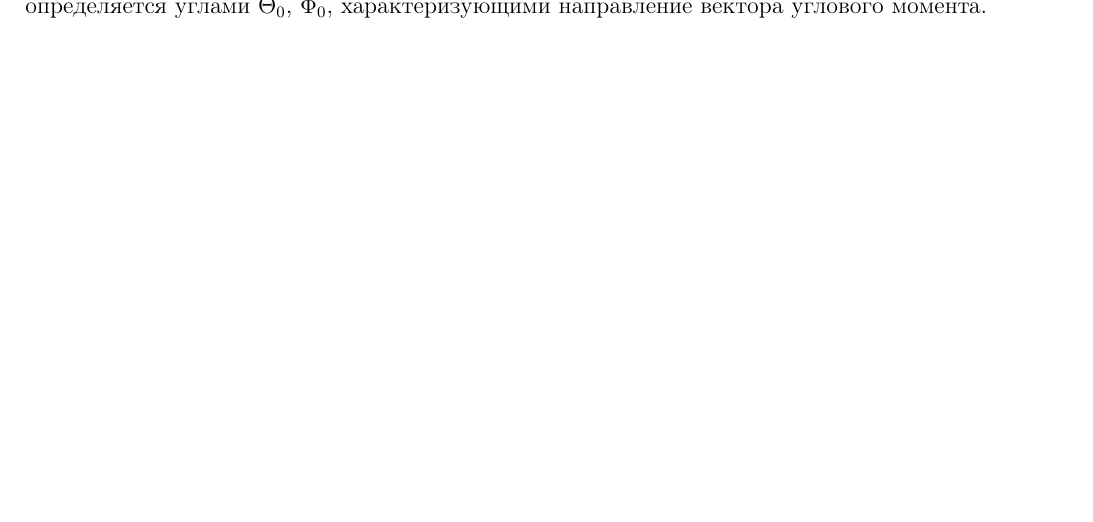
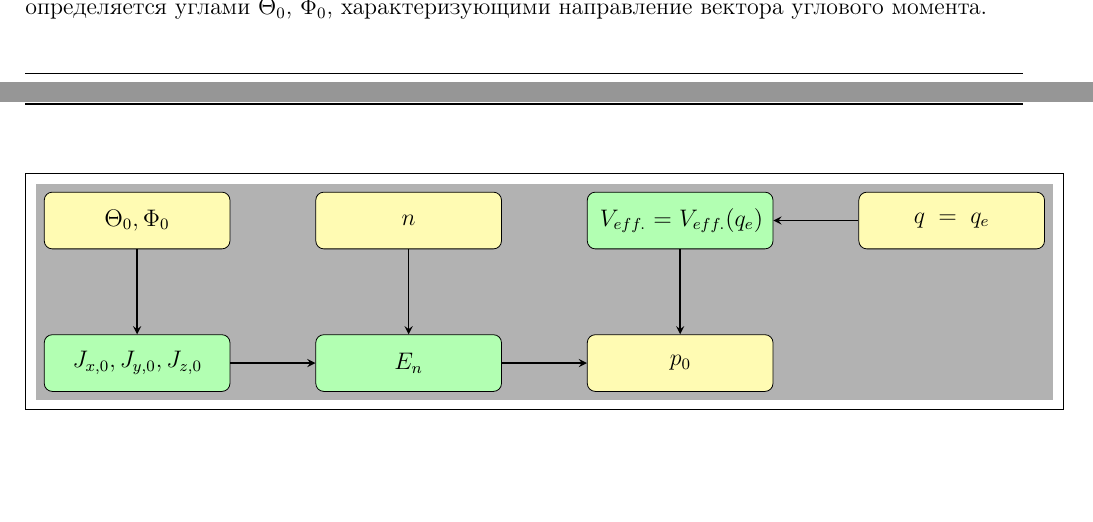
Before and after one commit to artfin/molstructure, a LaTeX document (Tex/Artoum/main.tex, which reads Tex/Artoum/trajectories.tex, Tex/flowcharts/flow3.tex): part of page 16 of 18 before the commit and two parts of pages 16 and 17 of 19 after it, the two joined at a grey line, cut so that both start at the same text, the shorter picture padded with empty space. Compiled offline with pdfLaTeX.

Commit message:
initial conditions scheme

```diff
--- a/Tex/Artoum/trajectories.tex
+++ b/Tex/Artoum/trajectories.tex
@@ -23,3 +23,16 @@ E_n = \frac{p_0^2}{I_0} + V_{eff.} (q_0) \quad \implies \quad p_0 = \sqrt{I_0 \c
 \end{gather}
 
 Отметим, что положение $E_n$ внутри энергетической полосы (рисунок \eqref{vib_levels}) с номером $n$ определяется углами $\Theta_0$, $\Phi_0$, характеризующими направление вектора углового момента.
+
+\hspace*{-1cm}
+\begin{center}
+\begin{tikzpicture}[framed]
+
+  \input{../flowcharts/flow3.tex}
+
+  \begin{scope}[on background layer]
+    \node [fill=black!30,fit= (angles) (moments) (energy) (excitation_level) (q_angle) (p)] {};
+  \end{scope}
+
+\end{tikzpicture}
+\end{center}
--- a/Tex/flowcharts/flow3.tex
+++ b/Tex/flowcharts/flow3.tex
@@ -12,6 +12,15 @@
 
 \node (excitation_level) [type1, right = 1.5cm of angles] {$n$};
 
-\node (q_angle) [type1, right = 1.5 cm of excitation_level] {$q = q_e$};
+\node (effective_potential) [type2, right = 1.5 cm of excitation_level] {$V_{eff.} = V_{eff.}(q_e)$};
 
-\node (p) [type1, below = 1.5 cm of q_angle] {$p_0$};
+\node (q_angle) [type1, right = 1.5 cm of effective_potential] {$q = q_e$};
+
+\node (p) [type1, below = 1.5 cm of effective_potential] {$p_0$};
+
+\draw [arrow] (angles) -- (moments);
+\draw [arrow] (moments) -- (energy);
+\draw [arrow] (energy) -- (p);
+\draw [arrow] (excitation_level) -- (energy);
+\draw [arrow] (q_angle) -- (effective_potential);
+\draw [arrow] (effective_potential) -- (p);
```
Also changed, not shown: Tex/Artoum/main.pdf (added), 4 other files.
